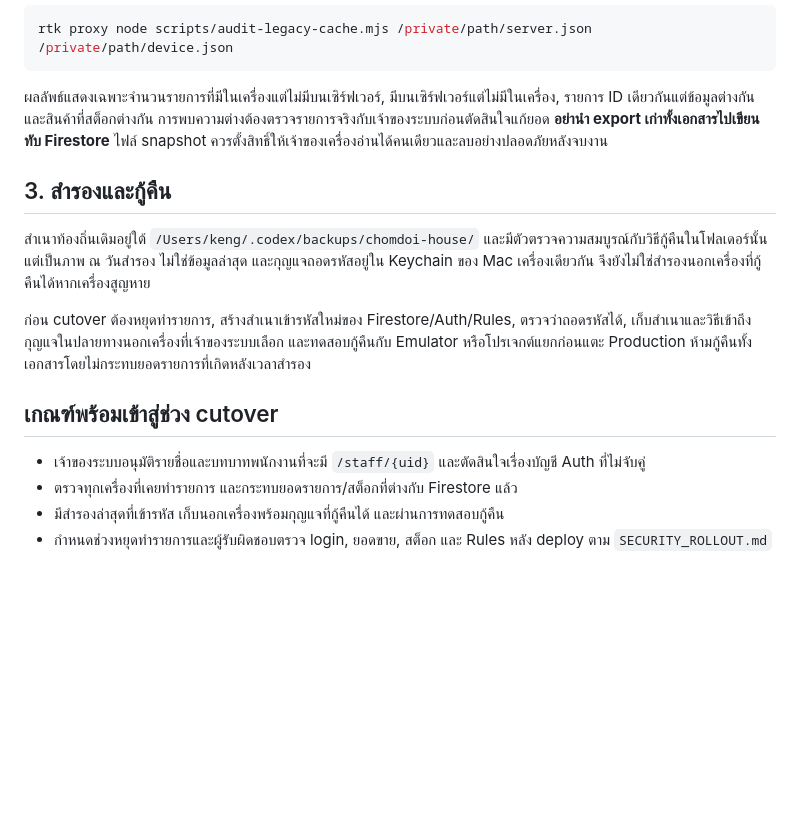
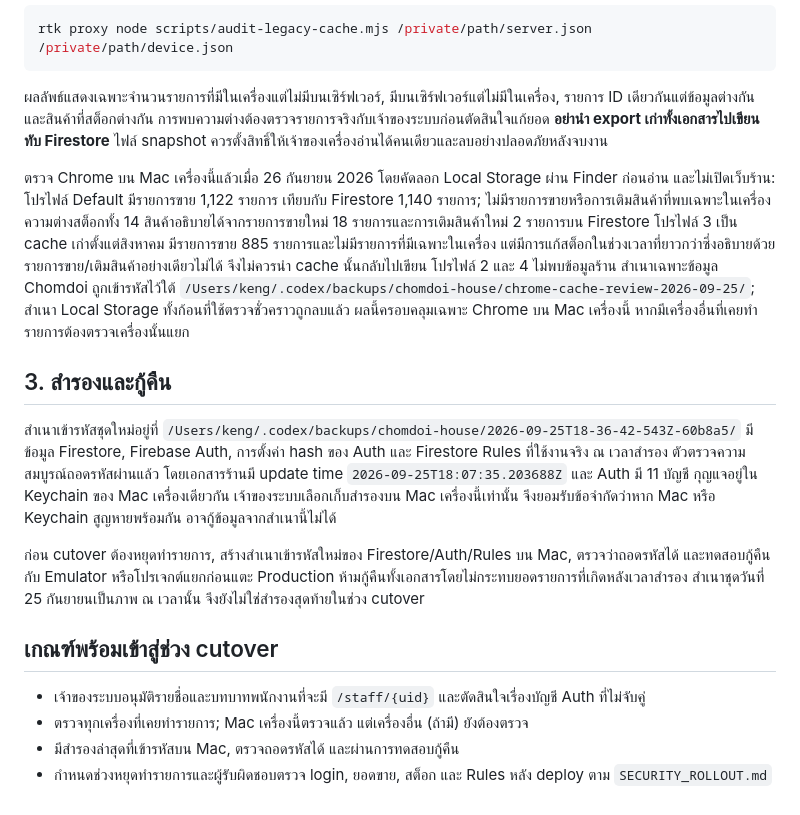
Before and after one commit to prathansw-blip/chomdoi-goods, a Markdown page: MIGRATION_PREP.md, the part around the change. Drawn GitHub-style; blank space fills up the shorter version.

Commit message:
Document Mac backup and Chrome cache audit

```diff
--- a/MIGRATION_PREP.md
+++ b/MIGRATION_PREP.md
@@ -22,15 +22,17 @@ rtk proxy node scripts/audit-legacy-cache.mjs /private/path/server.json /private
 
 ผลลัพธ์แสดงเฉพาะจำนวนรายการที่มีในเครื่องแต่ไม่มีบนเซิร์ฟเวอร์, มีบนเซิร์ฟเวอร์แต่ไม่มีในเครื่อง, รายการ ID เดียวกันแต่ข้อมูลต่างกัน และสินค้าที่สต็อกต่างกัน การพบความต่างต้องตรวจรายการจริงกับเจ้าของระบบก่อนตัดสินใจแก้ยอด **อย่านำ export เก่าทั้งเอกสารไปเขียนทับ Firestore** ไฟล์ snapshot ควรตั้งสิทธิ์ให้เจ้าของเครื่องอ่านได้คนเดียวและลบอย่างปลอดภัยหลังจบงาน
 
+ตรวจ Chrome บน Mac เครื่องนี้แล้วเมื่อ 26 กันยายน 2026 โดยคัดลอก Local Storage ผ่าน Finder ก่อนอ่าน และไม่เปิดเว็บร้าน: โปรไฟล์ Default มีรายการขาย 1,122 รายการ เทียบกับ Firestore 1,140 รายการ; ไม่มีรายการขายหรือการเติมสินค้าที่พบเฉพาะในเครื่อง ความต่างสต็อกทั้ง 14 สินค้าอธิบายได้จากรายการขายใหม่ 18 รายการและการเติมสินค้าใหม่ 2 รายการบน Firestore โปรไฟล์ 3 เป็น cache เก่าตั้งแต่สิงหาคม มีรายการขาย 885 รายการและไม่มีรายการที่มีเฉพาะในเครื่อง แต่มีการแก้สต็อกในช่วงเวลาที่ยาวกว่าซึ่งอธิบายด้วยรายการขาย/เติมสินค้าอย่างเดียวไม่ได้ จึงไม่ควรนำ cache นั้นกลับไปเขียน โปรไฟล์ 2 และ 4 ไม่พบข้อมูลร้าน สำเนาเฉพาะข้อมูล Chomdoi ถูกเข้ารหัสไว้ใต้ `/Users/keng/.codex/backups/chomdoi-house/chrome-cache-review-2026-09-25/`; สำเนา Local Storage ทั้งก้อนที่ใช้ตรวจชั่วคราวถูกลบแล้ว ผลนี้ครอบคลุมเฉพาะ Chrome บน Mac เครื่องนี้ หากมีเครื่องอื่นที่เคยทำรายการต้องตรวจเครื่องนั้นแยก
+
 ## 3. สำรองและกู้คืน
 
-สำเนาท้องถิ่นเดิมอยู่ใต้ `/Users/keng/.codex/backups/chomdoi-house/` และมีตัวตรวจความสมบูรณ์กับวิธีกู้คืนในโฟลเดอร์นั้น แต่เป็นภาพ ณ วันสำรอง ไม่ใช่ข้อมูลล่าสุด และกุญแจถอดรหัสอยู่ใน Keychain ของ Mac เครื่องเดียวกัน จึงยังไม่ใช่สำรองนอกเครื่องที่กู้คืนได้หากเครื่องสูญหาย
+สำเนาเข้ารหัสชุดใหม่อยู่ที่ `/Users/keng/.codex/backups/chomdoi-house/2026-09-25T18-36-42-543Z-60b8a5/` มีข้อมูล Firestore, Firebase Auth, การตั้งค่า hash ของ Auth และ Firestore Rules ที่ใช้งานจริง ณ เวลาสำรอง ตัวตรวจความสมบูรณ์ถอดรหัสผ่านแล้ว โดยเอกสารร้านมี update time `2026-09-25T18:07:35.203688Z` และ Auth มี 11 บัญชี กุญแจอยู่ใน Keychain ของ Mac เครื่องเดียวกัน เจ้าของระบบเลือกเก็บสำรองบน Mac เครื่องนี้เท่านั้น จึงยอมรับข้อจำกัดว่าหาก Mac หรือ Keychain สูญหายพร้อมกัน อาจกู้ข้อมูลจากสำเนานี้ไม่ได้
 
-ก่อน cutover ต้องหยุดทำรายการ, สร้างสำเนาเข้ารหัสใหม่ของ Firestore/Auth/Rules, ตรวจว่าถอดรหัสได้, เก็บสำเนาและวิธีเข้าถึงกุญแจในปลายทางนอกเครื่องที่เจ้าของระบบเลือก และทดสอบกู้คืนกับ Emulator หรือโปรเจกต์แยกก่อนแตะ Production ห้ามกู้คืนทั้งเอกสารโดยไม่กระทบยอดรายการที่เกิดหลังเวลาสำรอง
+ก่อน cutover ต้องหยุดทำรายการ, สร้างสำเนาเข้ารหัสใหม่ของ Firestore/Auth/Rules บน Mac, ตรวจว่าถอดรหัสได้ และทดสอบกู้คืนกับ Emulator หรือโปรเจกต์แยกก่อนแตะ Production ห้ามกู้คืนทั้งเอกสารโดยไม่กระทบยอดรายการที่เกิดหลังเวลาสำรอง สำเนาชุดวันที่ 25 กันยายนเป็นภาพ ณ เวลานั้น จึงยังไม่ใช่สำรองสุดท้ายในช่วง cutover
 
 ## เกณฑ์พร้อมเข้าสู่ช่วง cutover
 
 - เจ้าของระบบอนุมัติรายชื่อและบทบาทพนักงานที่จะมี `/staff/{uid}` และตัดสินใจเรื่องบัญชี Auth ที่ไม่จับคู่
-- ตรวจทุกเครื่องที่เคยทำรายการ และกระทบยอดรายการ/สต็อกที่ต่างกับ Firestore แล้ว
-- มีสำรองล่าสุดที่เข้ารหัส เก็บนอกเครื่องพร้อมกุญแจที่กู้คืนได้ และผ่านการทดสอบกู้คืน
+- ตรวจทุกเครื่องที่เคยทำรายการ; Mac เครื่องนี้ตรวจแล้ว แต่เครื่องอื่น (ถ้ามี) ยังต้องตรวจ
+- มีสำรองล่าสุดที่เข้ารหัสบน Mac, ตรวจถอดรหัสได้ และผ่านการทดสอบกู้คืน
 - กำหนดช่วงหยุดทำรายการและผู้รับผิดชอบตรวจ login, ยอดขาย, สต็อก และ Rules หลัง deploy ตาม `SECURITY_ROLLOUT.md`
```
Also changed, not shown: HANDOFF.md (+3 -3 lines), SECURITY_ROLLOUT.md (+1 -1 lines).
